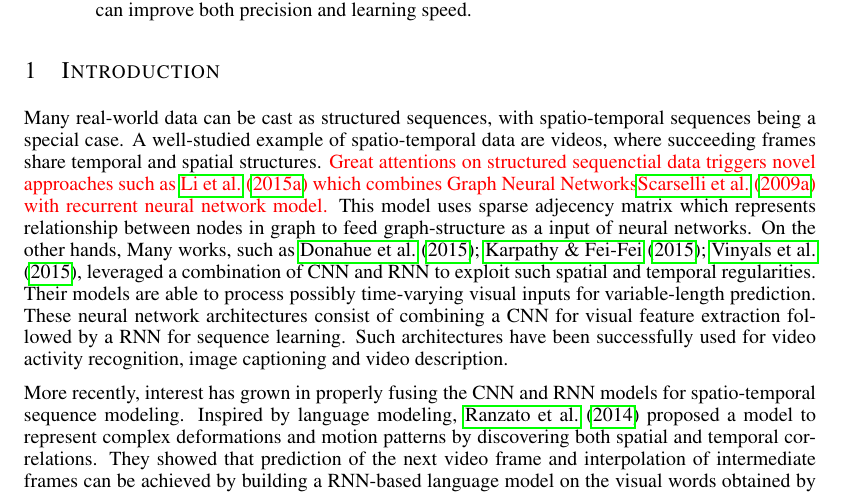
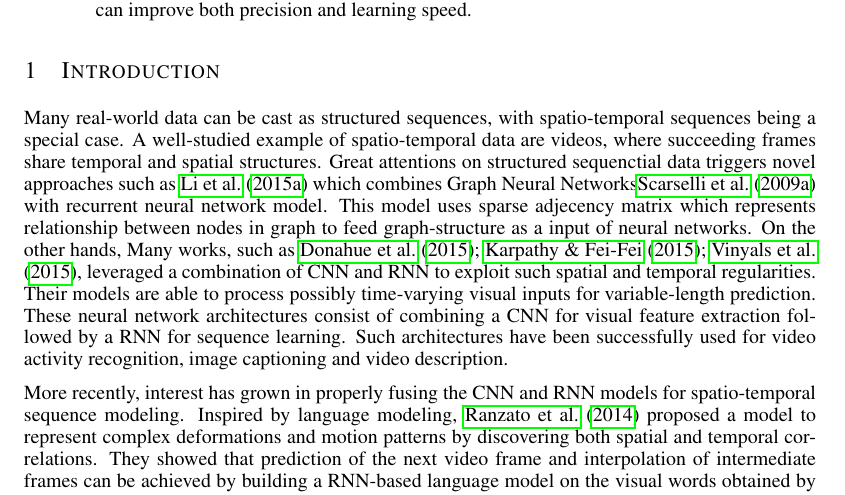
Before and after one commit to mdeff/paper-cnn-graph-recurrent-iclr2017, a LaTeX paper (iclr2017.tex): part of page 1 of 10, cut so that both start at the same text. Compiled offline with pdfLaTeX.

Commit message:
Revert "add red"
This reverts commit d7fe7e7f79cf1ff1e33d193032cd62d37e610aa6.

```diff
--- a/iclr2017.tex
+++ b/iclr2017.tex
@@ -101,7 +101,7 @@ EPFL, Switzerland \\
 
 Many real-world data can be cast as structured sequences, with spatio-temporal
 sequences being a special case. A well-studied example of spatio-temporal data are videos, where
-succeeding frames share temporal and spatial structures. \textcolor{red}{Great attentions on structured sequenctial data triggers novel approaches such as \citet{GGSNN} which combines Graph Neural Networks\citet{GNN} with recurrent neural network model.} This model uses sparse adjecency matrix which represents relationship between nodes in graph to feed graph-structure as a input of neural networks. On the other hands, Many works, such as \citet{cnnlstm1, cnnlstm2, cnnlstm3},  leveraged a combination of CNN and RNN to exploit such spatial and
+succeeding frames share temporal and spatial structures. Great attentions on structured sequenctial data triggers novel approaches such as \citet{GGSNN} which combines Graph Neural Networks\citet{GNN} with recurrent neural network model. This model uses sparse adjecency matrix which represents relationship between nodes in graph to feed graph-structure as a input of neural networks. On the other hands, Many works, such as \citet{cnnlstm1, cnnlstm2, cnnlstm3},  leveraged a combination of CNN and RNN to exploit such spatial and
 temporal regularities. Their models are able to process possibly time-varying
 visual inputs for variable-length prediction. These neural network architectures consist of combining
 a CNN for visual feature extraction followed by a RNN for sequence learning. Such
```
